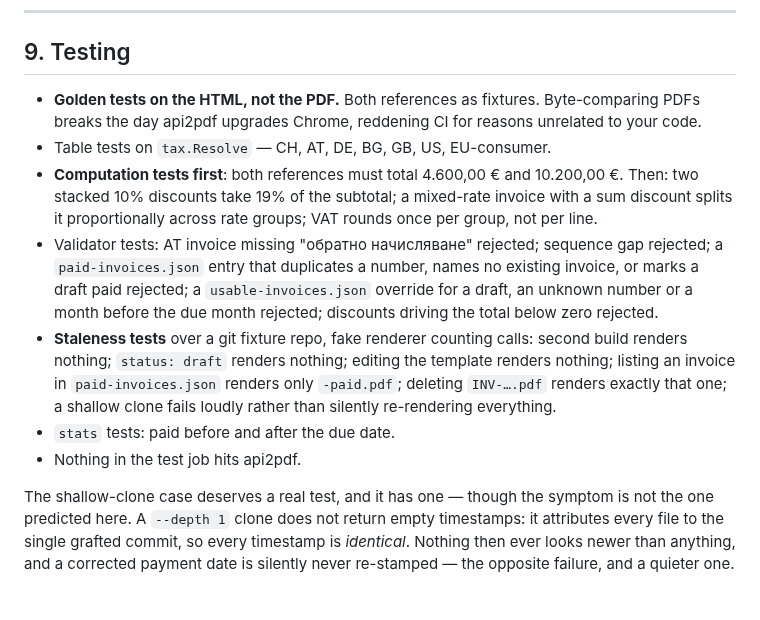
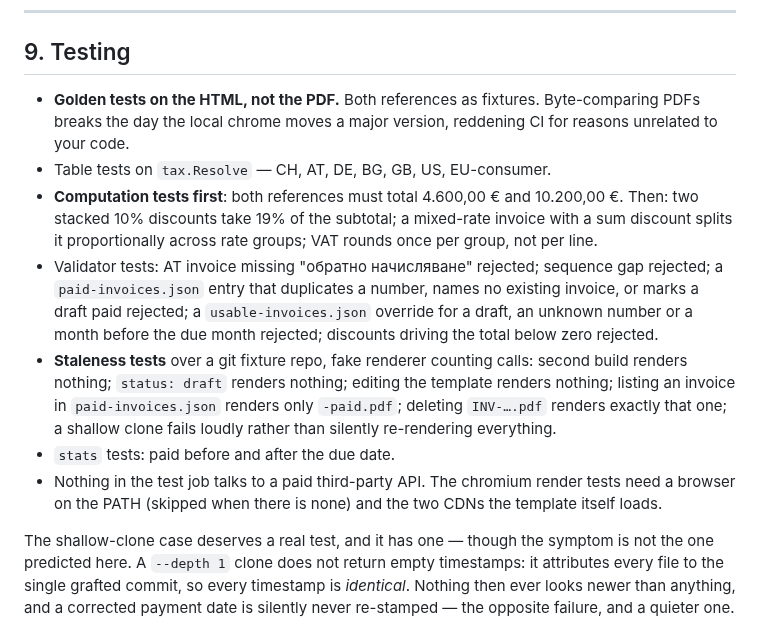
Before and after one commit to titaniumcoder/pocket-cfo, a Markdown page: ARCHITECTURE.md, the part around one of its changes. Drawn GitHub-style; blank space fills up the shorter version.

```diff
--- a/ARCHITECTURE.md
+++ b/ARCHITECTURE.md
@@ -845,7 +857,7 @@ what keeps the edit small — one entry appended, never a rewrite of an issued i
 ## 9. Testing
 
 - **Golden tests on the HTML, not the PDF.** Both references as fixtures. Byte-comparing
-  PDFs breaks the day api2pdf upgrades Chrome, reddening CI for reasons unrelated to
+  PDFs breaks the day the local chrome moves a major version, reddening CI for reasons unrelated to
   your code.
 - Table tests on `tax.Resolve` — CH, AT, DE, BG, GB, US, EU-consumer.
 - **Computation tests first**: both references must total 4.600,00 € and 10.200,00 €.
@@ -863,7 +875,9 @@ what keeps the edit small — one entry appended, never a rewrite of an issued i
   listing an invoice in `paid-invoices.json` renders only `-paid.pdf`; deleting `INV-….pdf` renders exactly that
   one; a shallow clone fails loudly rather than silently re-rendering everything.
 - `stats` tests: paid before and after the due date.
-- Nothing in the test job hits api2pdf.
+- Nothing in the test job talks to a paid third-party API. The chromium render tests
+  need a browser on the PATH (skipped when there is none) and the two CDNs the
+  template itself loads.
 
 The shallow-clone case deserves a real test, and it has one — though the symptom is not
 the one predicted here. A `--depth 1` clone does not return empty timestamps: it
```
Also changed, not shown: other parts of ARCHITECTURE.md (+34 -22 lines), README.md (+1 -1 lines).
